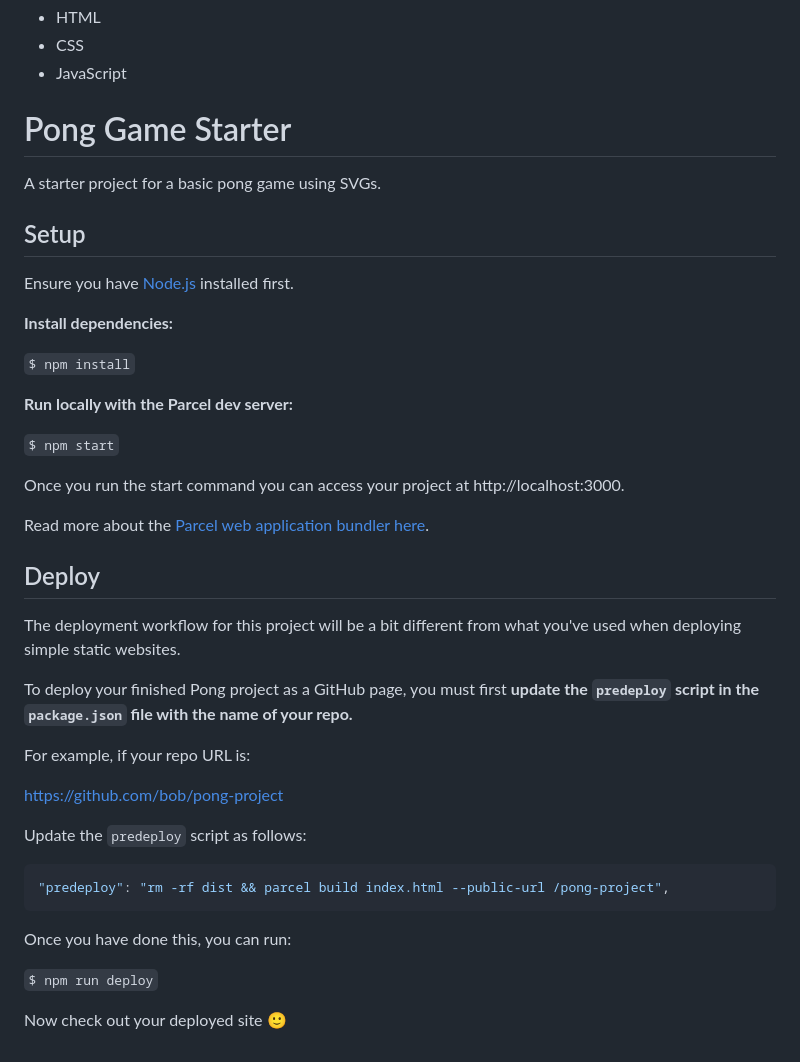
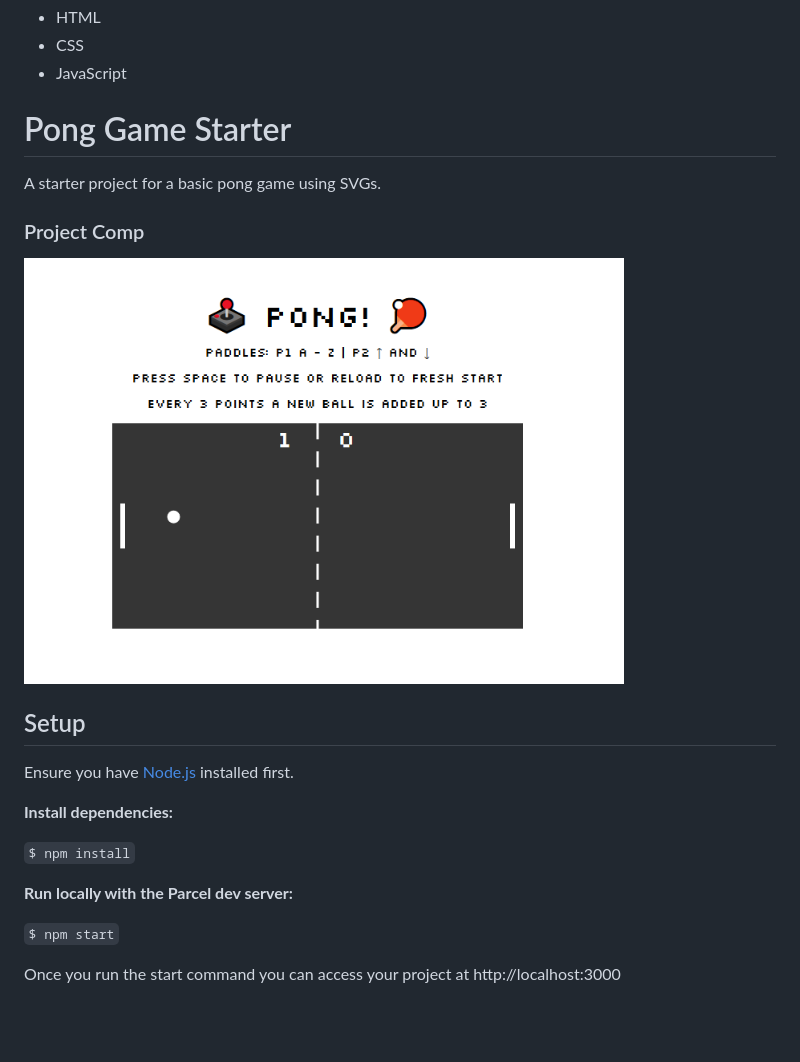
Before and after one commit to robhhr/pong-game, a Markdown page: README.md, the part around the change. Drawn GitHub-style; pictures changed too: images/project-comp.png (added); blank space fills up the shorter version.

````diff
--- a/README.md
+++ b/README.md
@@ -22,6 +22,9 @@ The languages used were:
 
 A starter project for a basic pong game using SVGs.
 
+### Project Comp
+<img src="./images/project-comp.png" width="600" height="auto">
+
 ## Setup
 
 Ensure you have [Node.js](https://nodejs.org/en/) installed first.
@@ -34,28 +37,4 @@ Ensure you have [Node.js](https://nodejs.org/en/) installed first.
 
 `$ npm start`
 
-Once you run the start command you can access your project at http://localhost:3000.
-
-Read more about the [Parcel web application bundler here](https://parceljs.org/).
-
-## Deploy
-
-The deployment workflow for this project will be a bit different from what you've used when deploying simple static websites.
-
-To deploy your finished Pong project as a GitHub page, you must first **update the `predeploy` script in the `package.json` file with the name of your repo.**
-
-For example, if your repo URL is:
-
-https://github.com/bob/pong-project
-
-Update the `predeploy` script as follows:
-
-```json
-"predeploy": "rm -rf dist && parcel build index.html --public-url /pong-project",
-```
-
-Once you have done this, you can run:
-
-`$ npm run deploy`
-
-Now check out your deployed site 🙂
+Once you run the start command you can access your project at http://localhost:3000
````
Also changed, not shown: 2 other files.
